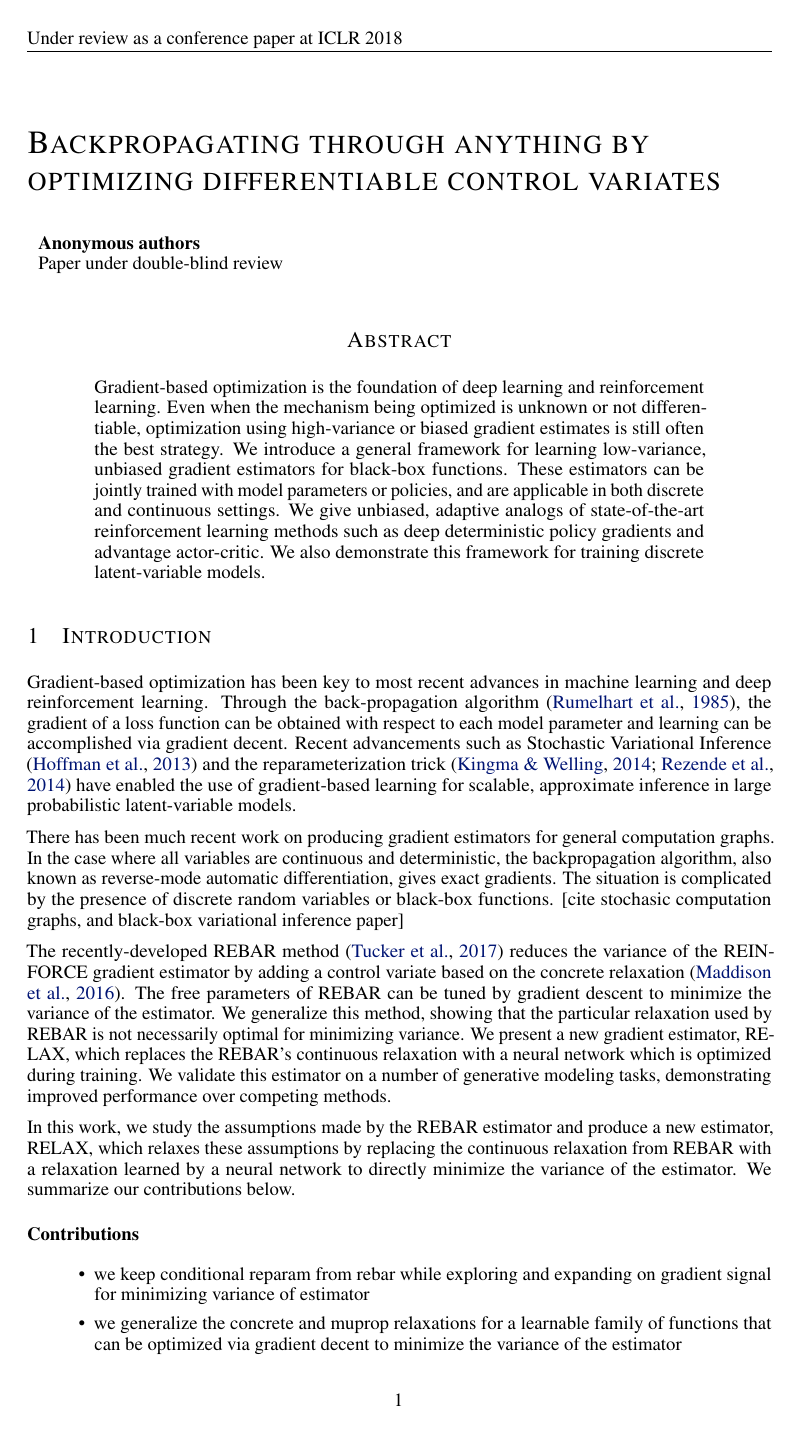
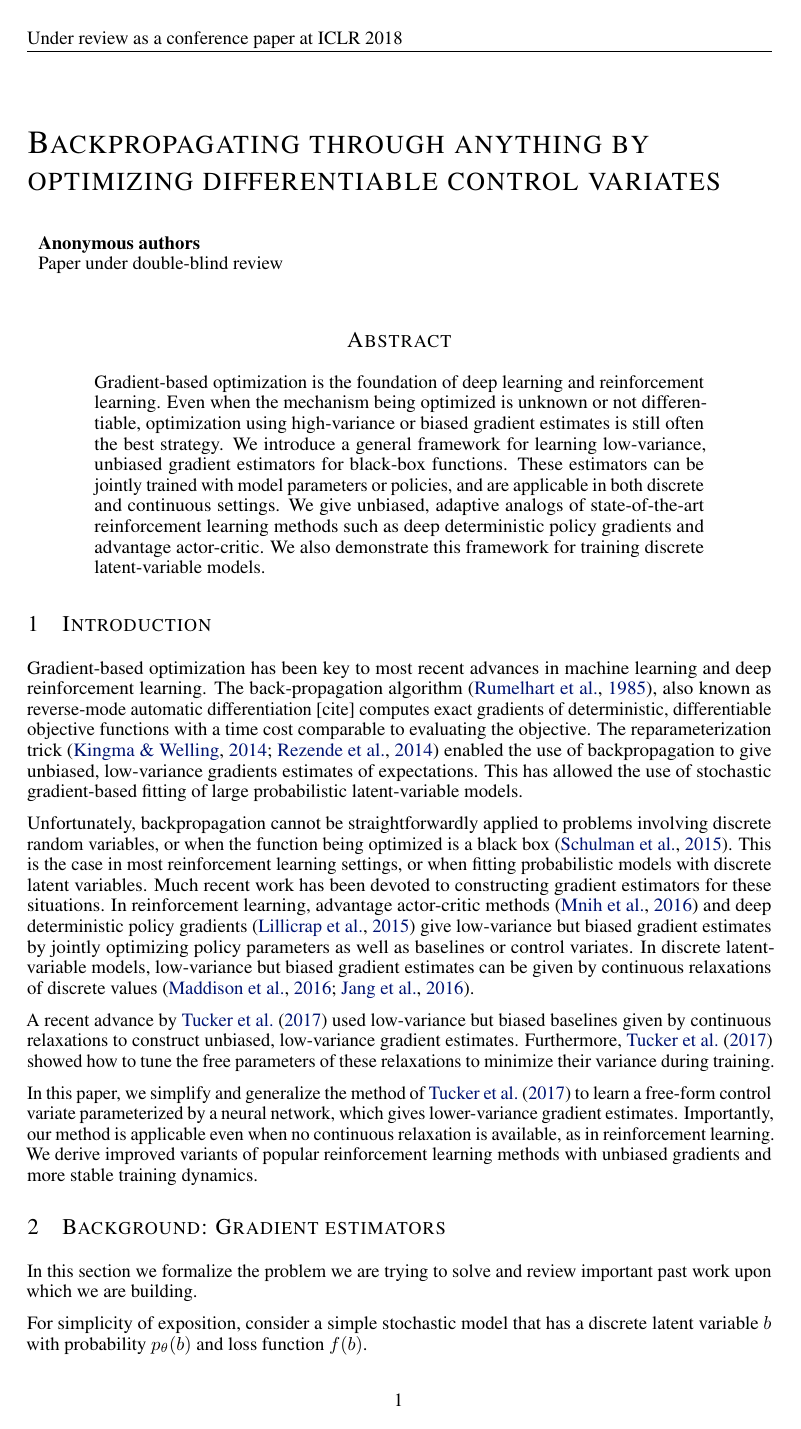
Before and after one commit to duvenaud/relax, a LaTeX paper (paper/generalized_rebar.tex): page 1 of 8. Compiled offline with pdfLaTeX.

Commit message:
Had a pass over the introduction

```diff
--- a/paper/generalized_rebar.tex
+++ b/paper/generalized_rebar.tex
@@ -57,21 +53,31 @@ We also demonstrate this framework for training discrete latent-variable models.
 \end{abstract}
 
 
-
-
-
 \section{Introduction}
 Gradient-based optimization has been key to most recent advances in machine learning and deep reinforcement learning.
-%, the most notable of which being the use of deep neural networks as general purpose function approximators.
-Through the back-propagation algorithm \citep{rumelhart1985learning}, the gradient of a loss function can be obtained with respect to each model parameter and learning can be accomplished via gradient decent.
-Recent advancements such as Stochastic Variational Inference \citep{hoffman2013stochastic} and the reparameterization trick \citep{kingma2013autoencoding, rezende2014stochastic} have enabled the use of gradient-based learning for scalable, approximate inference in large probabilistic latent-variable models.
-% enabling learning in vary large probabilistic models with complex approximate posterior distributions.
-% [ cite NORMALIZING FLOWS OR SOMETHING].
-%Unfortunately, these approaches are limited to models with continuous random variables or.
+The back-propagation algorithm \citep{rumelhart1985learning}, also known as reverse-mode automatic differentiation [cite] computes exact gradients of deterministic, differentiable objective functions with a time cost comparable to evaluating the objective.
+%Recent advancements such as stochastic variational inference \citep{hoffman2013stochastic} and
+The reparameterization trick \citep{kingma2013autoencoding, rezende2014stochastic} enabled the use of backpropagation to give unbiased, low-variance gradients estimates of expectations.
+This has allowed the use of stochastic gradient-based fitting of large probabilistic latent-variable models.
 
-There has been much recent work on producing gradient estimators for general computation graphs.
-In the case where all variables are continuous and deterministic, the backpropagation algorithm, also known as reverse-mode automatic differentiation, gives exact gradients.
-The situation is complicated by the presence of discrete random variables or black-box functions. [cite stochasic computation graphs, and black-box variational inference paper]
+Unfortunately, backpropagation cannot be straightforwardly applied to problems involving discrete random variables, or when the function being optimized is a black box~\citep{schulman2015gradient}.
+This is the case in most reinforcement learning settings, or when fitting probabilistic models with discrete latent variables.
+Much recent work has been devoted to constructing gradient estimators for these situations.
+In reinforcement learning, advantage actor-critic methods~\citep{mnih2016asynchronous} and deep deterministic policy gradients~\citep{lillicrap2015continuous} give low-variance but biased gradient estimates by jointly optimizing policy parameters as well as baselines or control variates.
+In discrete latent-variable models, low-variance but biased gradient estimates can be given by continuous relaxations of discrete values~\citep{maddison2016concrete, jang2016categorical}.
+
+A recent advance by \citet{tucker2017rebar} used low-variance but biased baselines given by continuous relaxations to construct unbiased, low-variance gradient estimates.
+Furthermore, \citet{tucker2017rebar} showed how to tune the free parameters of these relaxations to minimize their variance during training.
+
+%\paragraph{Contributions}
+In this paper, we simplify and generalize the method of \citet{tucker2017rebar} to learn a free-form control variate parameterized by a neural network, which gives lower-variance gradient estimates.
+Importantly, our method is applicable even when no continuous relaxation is available, as in reinforcement learning.
+We derive improved variants of popular reinforcement learning methods with unbiased gradients and more stable training dynamics.
+
+%the recently-developed REBAR method \citep{tucker2017rebar} reduces the variance of the REINFORCE gradient estimator by adding a control variate based on the concrete relaxation \citep{maddison2016concrete, jang2016categorical}.
+
+%There has been much recent work on producing gradient estimators for general computation graphs.
+%In the case where all variables are continuous and deterministic, the backpropagation algorithm, also known as reverse-mode automatic differentiation, gives exact gradients.
 
 %Discrete structure is prevalent in nature and can often much more efficiently represent the semantic information in high dimensional input so tractable approaches to learning in model with discrete latent variables is very appealing.
 %Unfortunately, training models with discrete random variables requires discontinuous sampling operations which keep us from utilizing low-variance reparameterization gradients explicitly.
@@ -79,12 +85,12 @@ The situation is complicated by the presence of discrete random variables or bla
 %The recently proposed REBAR estimator deals with this by combining the REINFORCE gradient estimator with a control variate based on a continuous relaxation of the discrete loss function which allows for unbiased and lower-variance gradient estimates.
 %The REBAR estimator also finds a functional form for the variance of the estimator which allows tuning of the estimator parameters via gradient decent to minimize the estimator variance.
 
-The recently-developed REBAR method \citep{tucker2017rebar} reduces the variance of the REINFORCE gradient estimator by adding a control variate based on the concrete relaxation \citep{maddison2016concrete}.
-The free parameters of REBAR can be tuned by gradient descent to minimize the variance of the estimator.
-We generalize this method, showing that the particular relaxation used by REBAR is not necessarily optimal for minimizing variance. We present a new gradient estimator, RELAX, which replaces the REBAR's continuous relaxation with a neural network which is optimized during training. We validate this estimator on a number of generative modeling tasks, demonstrating improved performance over competing methods.
 
-In this work, we study the assumptions made by the REBAR estimator and produce a new estimator, RELAX, which relaxes these assumptions by replacing the continuous relaxation from REBAR with a relaxation learned by a neural network to directly minimize the variance of the estimator.
-We summarize our contributions below.
+%The free parameters of REBAR can be tuned by gradient descent to minimize the variance of the estimator.
+%We generalize this method, showing that the particular relaxation used by REBAR is not necessarily optimal for minimizing variance. We present a new gradient estimator, RELAX, which replaces the REBAR's continuous relaxation with a neural network which is optimized during training. We validate this estimator on a number of generative modeling tasks, demonstrating improved performance over competing methods.
+
+%In this work, we study the assumptions made by the REBAR estimator and produce a new estimator, RELAX, which relaxes these assumptions by replacing the continuous relaxation from REBAR with a relaxation learned by a neural network to directly minimize the variance of the estimator.
+%We summarize our contributions below.
 
 
 
@@ -98,11 +104,14 @@ We summarize our contributions below.
 %introduces conditional reparam
 %(check)introduces gradient signal for minimizing variance
 
+%\paragraph{Contributions}
+%\begin{itemize}
+%\item we keep conditional reparam from rebar while exploring and expanding on gradient signal for minimizing variance of estimator
+%\item we generalize the concrete and muprop relaxations for a learnable family of functions that can be optimized via gradient decent to minimize the variance of the estimator
+%\item We show that concrete relax is not optimal, and that control variate based on the discrete objective at continuous input is is not the optimal control variate.
+%\item we combine these insights into a new family of estimators that generalizes rebar
+%\end{itemize}
 
 
 
-\paragraph{Contributions}
-\begin{itemize}
-\item we keep conditional reparam from rebar while exploring and expanding on gradient signal for minimizing variance of estimator
-\item we generalize the concrete and muprop relaxations for a learnable family of functions that can be optimized via gradient decent to minimize the variance of the estimator
-\item We show that concrete relax is not optimal, and that control variate based on the discrete objective at continuous input is is not the optimal control variate.
+\section{Background: Gradient estimators}
```
Also changed, not shown: paper/bibliography.bib (+16 -0 lines), paper/generalized_rebar.pdf, paper/generalized_rebar.tex (30 more changed lines).
